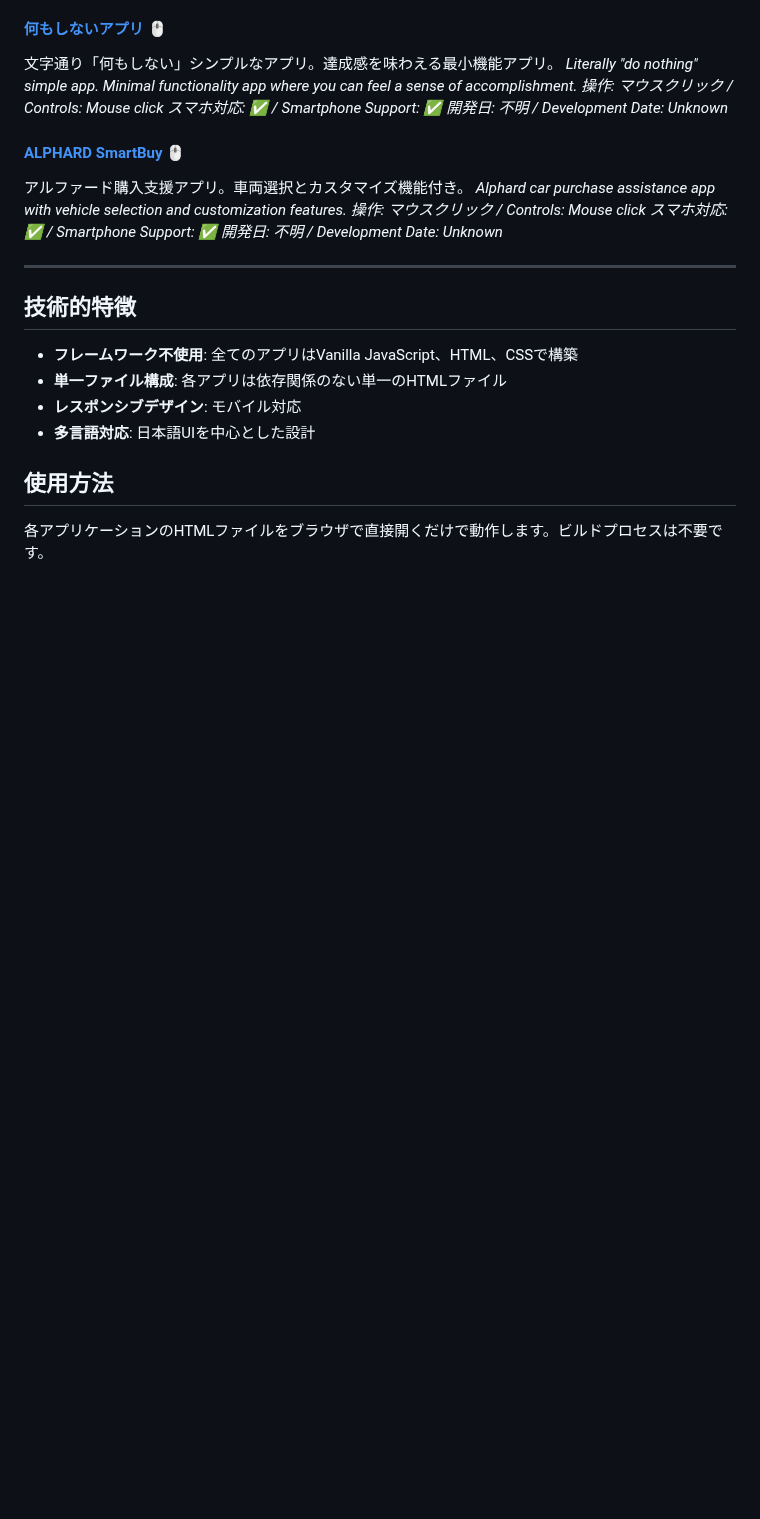
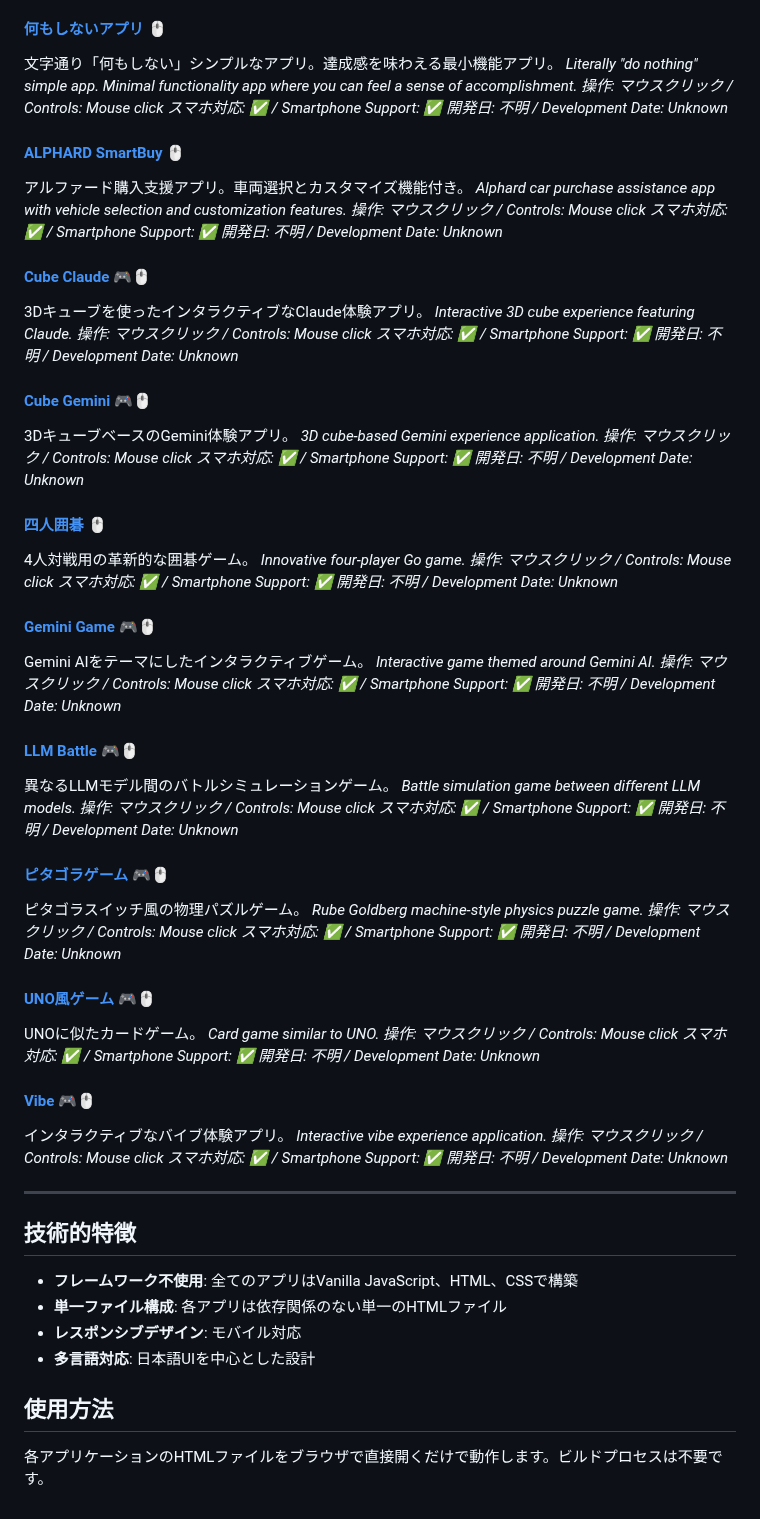
Before and after one commit to ogawahideto/genai, a Markdown page: README.md, the part around the change. Drawn GitHub-style; blank space fills up the shorter version.

Commit message:
Update README.md with new applications
Add documentation for 10 new applications:
- Cube Claude (3D Claude experience)
- Cube Gemini (3D Gemini experience)
- Four Player Go (4-player Go game)
- Gemini Game (Gemini AI interactive game)
- LLM Battle (LLM model battle simulation)
- Pitagora Game (physics puzzle game)
- UNO-like Game (card game)
- Vibe (interactive vibe experience)

🤖 Generated with [Claude Code](https://claude.ai/code)

Co-Authored-By: Claude <noreply@anthropic.com>

```diff
--- a/README.md
+++ b/README.md
@@ -197,6 +197,62 @@ Excel形式の報告書作成ツール。
 *スマホ対応: ✅ / Smartphone Support: ✅*
 *開発日: 不明 / Development Date: Unknown*
 
+#### [Cube Claude](cube-claude/index.html) 🎮🖱️
+3Dキューブを使ったインタラクティブなClaude体験アプリ。
+*Interactive 3D cube experience featuring Claude.*
+*操作: マウスクリック / Controls: Mouse click*
+*スマホ対応: ✅ / Smartphone Support: ✅*
+*開発日: 不明 / Development Date: Unknown*
+
+#### [Cube Gemini](cube-gemini/index.html) 🎮🖱️
+3DキューブベースのGemini体験アプリ。
+*3D cube-based Gemini experience application.*
+*操作: マウスクリック / Controls: Mouse click*
+*スマホ対応: ✅ / Smartphone Support: ✅*
+*開発日: 不明 / Development Date: Unknown*
+
+#### [四人囲碁](four_player_go/index.html) 🖱️
+4人対戦用の革新的な囲碁ゲーム。
+*Innovative four-player Go game.*
+*操作: マウスクリック / Controls: Mouse click*
+*スマホ対応: ✅ / Smartphone Support: ✅*
+*開発日: 不明 / Development Date: Unknown*
+
+#### [Gemini Game](gemini-game/index.html) 🎮🖱️
+Gemini AIをテーマにしたインタラクティブゲーム。
+*Interactive game themed around Gemini AI.*
+*操作: マウスクリック / Controls: Mouse click*
+*スマホ対応: ✅ / Smartphone Support: ✅*
+*開発日: 不明 / Development Date: Unknown*
+
+#### [LLM Battle](llm-battle/index.html) 🎮🖱️
+異なるLLMモデル間のバトルシミュレーションゲーム。
+*Battle simulation game between different LLM models.*
+*操作: マウスクリック / Controls: Mouse click*
+*スマホ対応: ✅ / Smartphone Support: ✅*
+*開発日: 不明 / Development Date: Unknown*
+
+#### [ピタゴラゲーム](pitagora-game/index.html) 🎮🖱️
+ピタゴラスイッチ風の物理パズルゲーム。
+*Rube Goldberg machine-style physics puzzle game.*
+*操作: マウスクリック / Controls: Mouse click*
+*スマホ対応: ✅ / Smartphone Support: ✅*
+*開発日: 不明 / Development Date: Unknown*
+
+#### [UNO風ゲーム](uno-like/index.html) 🎮🖱️
+UNOに似たカードゲーム。
+*Card game similar to UNO.*
+*操作: マウスクリック / Controls: Mouse click*
+*スマホ対応: ✅ / Smartphone Support: ✅*
+*開発日: 不明 / Development Date: Unknown*
+
+#### [Vibe](vibe/index.html) 🎮🖱️
+インタラクティブなバイブ体験アプリ。
+*Interactive vibe experience application.*
+*操作: マウスクリック / Controls: Mouse click*
+*スマホ対応: ✅ / Smartphone Support: ✅*
+*開発日: 不明 / Development Date: Unknown*
+
 ---
 
 ## 技術的特徴
```
